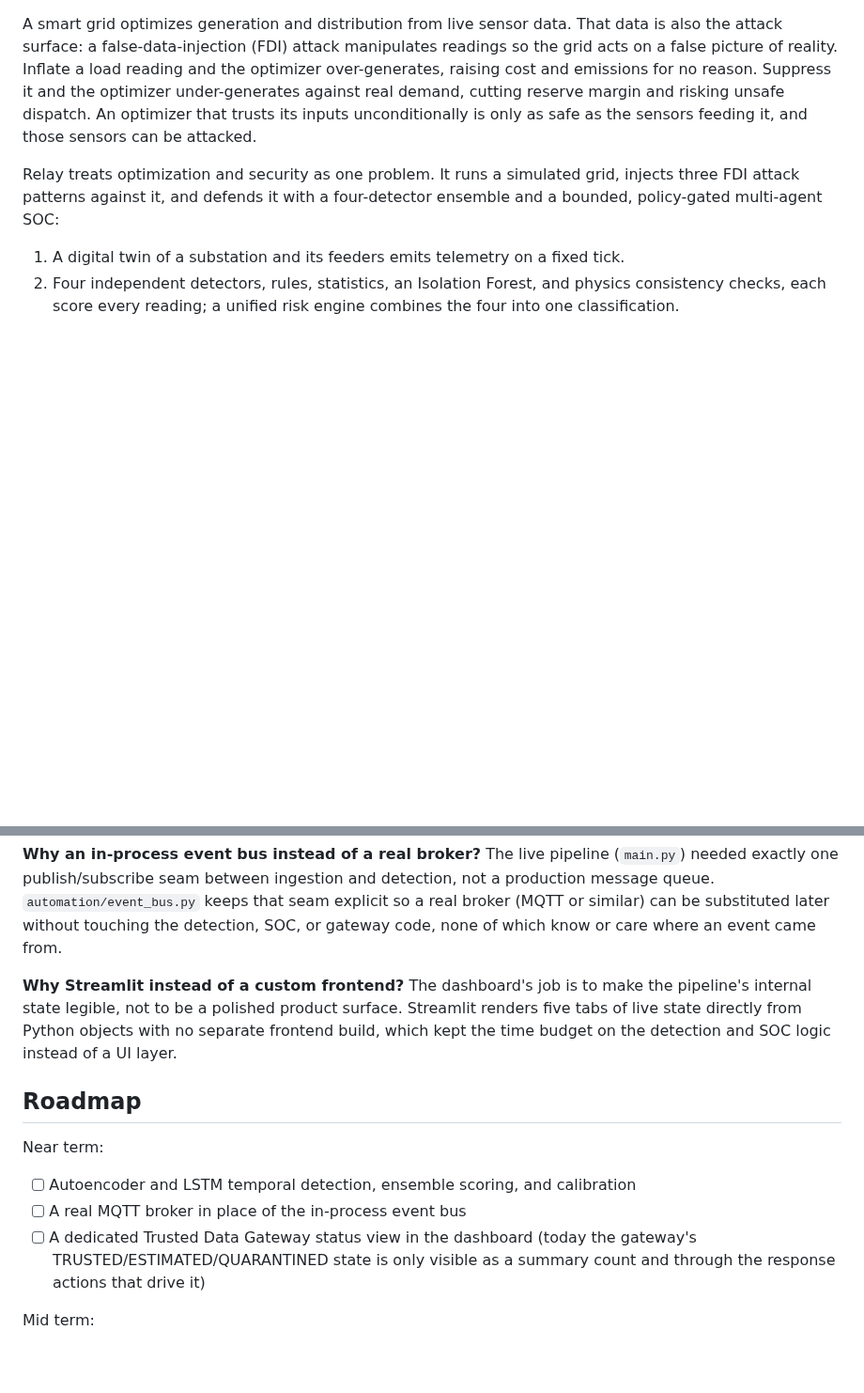
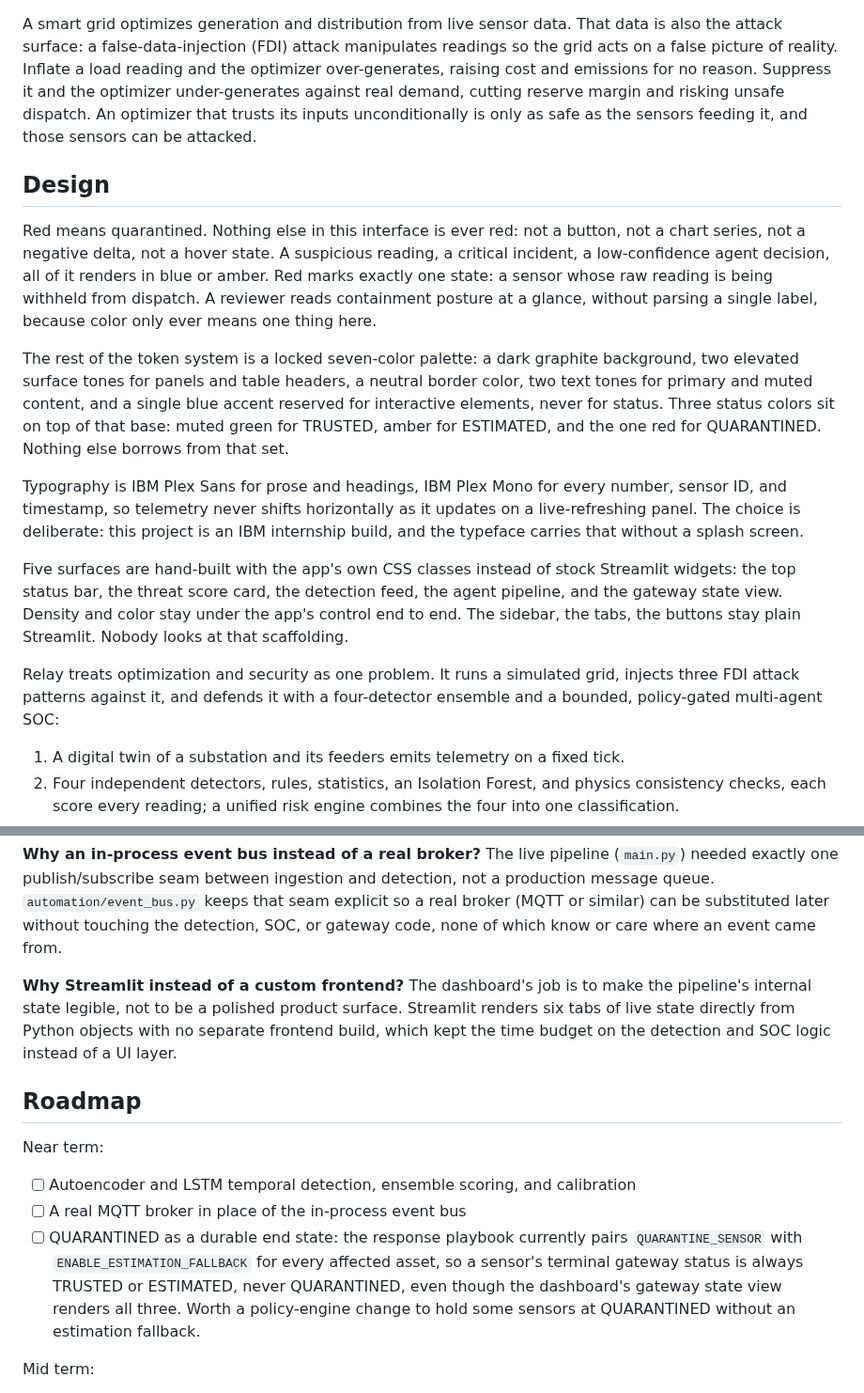
Before and after one commit to TheMEGALODON55681/Relay, a Markdown page: README.md, 2 parts joined by grey strips. Shown at 94% size. Rendered like a GitHub page; blank space fills up the shorter version.

```diff
--- a/README.md
+++ b/README.md
@@ -28,6 +28,16 @@
 </p>
 
 A smart grid optimizes generation and distribution from live sensor data. That data is also the attack surface: a false-data-injection (FDI) attack manipulates readings so the grid acts on a false picture of reality. Inflate a load reading and the optimizer over-generates, raising cost and emissions for no reason. Suppress it and the optimizer under-generates against real demand, cutting reserve margin and risking unsafe dispatch. An optimizer that trusts its inputs unconditionally is only as safe as the sensors feeding it, and those sensors can be attacked.
+
+## Design
+
+Red means quarantined. Nothing else in this interface is ever red: not a button, not a chart series, not a negative delta, not a hover state. A suspicious reading, a critical incident, a low-confidence agent decision, all of it renders in blue or amber. Red marks exactly one state: a sensor whose raw reading is being withheld from dispatch. A reviewer reads containment posture at a glance, without parsing a single label, because color only ever means one thing here.
+
+The rest of the token system is a locked seven-color palette: a dark graphite background, two elevated surface tones for panels and table headers, a neutral border color, two text tones for primary and muted content, and a single blue accent reserved for interactive elements, never for status. Three status colors sit on top of that base: muted green for TRUSTED, amber for ESTIMATED, and the one red for QUARANTINED. Nothing else borrows from that set.
+
+Typography is IBM Plex Sans for prose and headings, IBM Plex Mono for every number, sensor ID, and timestamp, so telemetry never shifts horizontally as it updates on a live-refreshing panel. The choice is deliberate: this project is an IBM internship build, and the typeface carries that without a splash screen.
+
+Five surfaces are hand-built with the app's own CSS classes instead of stock Streamlit widgets: the top status bar, the threat score card, the detection feed, the agent pipeline, and the gateway state view. Density and color stay under the app's control end to end. The sidebar, the tabs, the buttons stay plain Streamlit. Nobody looks at that scaffolding.
 
 Relay treats optimization and security as one problem. It runs a simulated grid, injects three FDI attack patterns against it, and defends it with a four-detector ensemble and a bounded, policy-gated multi-agent SOC:
 
@@ -233,14 +247,14 @@ Running Investigation, Response, and Analyst on every alert is expensive and unn
 The live pipeline (`main.py`) needed exactly one publish/subscribe seam between ingestion and detection, not a production message queue. `automation/event_bus.py` keeps that seam explicit so a real broker (MQTT or similar) can be substituted later without touching the detection, SOC, or gateway code, none of which know or care where an event came from.
 
 **Why Streamlit instead of a custom frontend?**
-The dashboard's job is to make the pipeline's internal state legible, not to be a polished product surface. Streamlit renders five tabs of live state directly from Python objects with no separate frontend build, which kept the time budget on the detection and SOC logic instead of a UI layer.
+The dashboard's job is to make the pipeline's internal state legible, not to be a polished product surface. Streamlit renders six tabs of live state directly from Python objects with no separate frontend build, which kept the time budget on the detection and SOC logic instead of a UI layer.
 
 ## Roadmap
 
 Near term:
 - [ ] Autoencoder and LSTM temporal detection, ensemble scoring, and calibration
 - [ ] A real MQTT broker in place of the in-process event bus
-- [ ] A dedicated Trusted Data Gateway status view in the dashboard (today the gateway's TRUSTED/ESTIMATED/QUARANTINED state is only visible as a summary count and through the response actions that drive it)
+- [ ] QUARANTINED as a durable end state: the response playbook currently pairs `QUARANTINE_SENSOR` with `ENABLE_ESTIMATION_FALLBACK` for every affected asset, so a sensor's terminal gateway status is always TRUSTED or ESTIMATED, never QUARANTINED, even though the dashboard's gateway state view renders all three. Worth a policy-engine change to hold some sensors at QUARANTINED without an estimation fallback.
 
 Mid term:
 - [ ] Additional attack types: replay, timestamp manipulation, command injection
```
Also changed, not shown: other parts of README.md (+11 -7 lines), assets/agent-pipeline.png, assets/automation-center.png (deleted), assets/dashboard-overview.png, assets/fdi-detection.png, assets/gateway-state.png (added), assets/threat-scoring.png (added), 4 other files.
